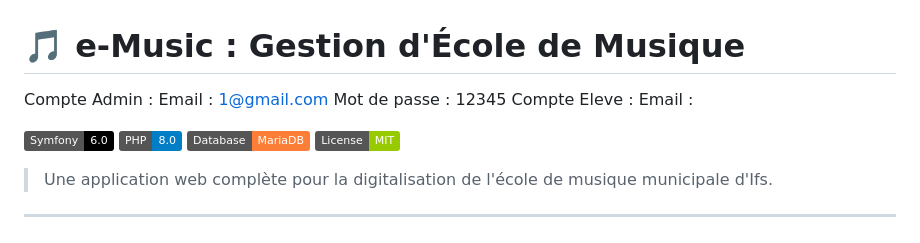
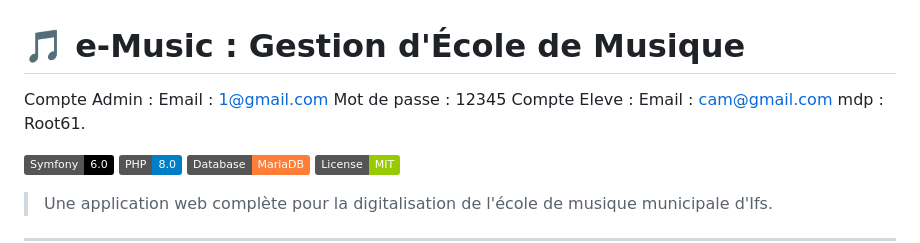
Before and after one commit to ZakinaA/25ironwill, a Markdown page: README.md, the part around the change. GitHub-like rendering; badges without logos.

Commit message:
Update student account email and password in README

```diff
--- a/README.md
+++ b/README.md
@@ -4,7 +4,8 @@ Compte Admin :
    Email : 1@gmail.com
    Mot de passe : 12345
 Compte Eleve :
-   Email :
+   Email : cam@gmail.com
+   mdp : Root61.
 
 
 
```
